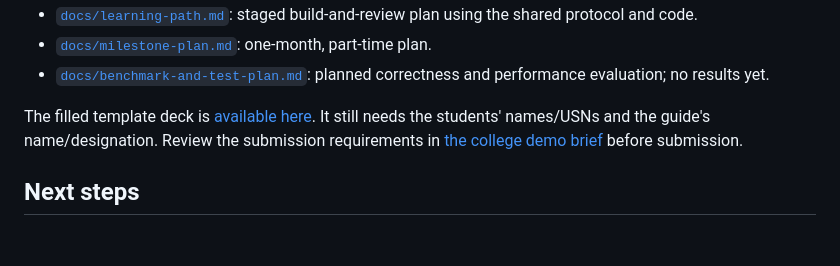
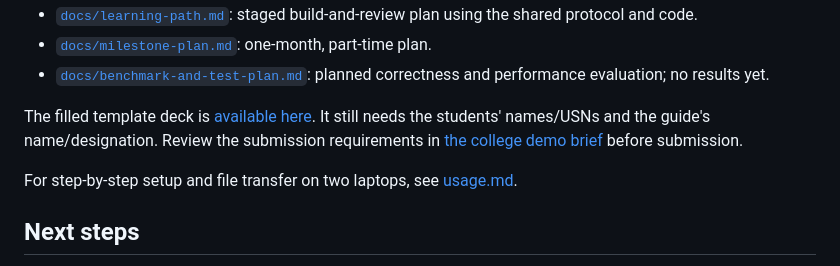
Before and after one commit to Chirag-Mukhija/file-transfer-protocol, a Markdown page: README.md, the part around the change. Drawn GitHub-style; blank space fills up the shorter version.

Commit message:
Add two-laptop usage guide

```diff
--- a/README.md
+++ b/README.md
@@ -52,6 +52,8 @@ This is a project question, not a claim that the proposed protocol is novel or w
 
 The filled template deck is [available here](output/college/College_Mini_Project_Review_1.pptx). It still needs the students' names/USNs and the guide's name/designation. Review the submission requirements in [the college demo brief](docs/college-demo-brief.md) before submission.
 
+For step-by-step setup and file transfer on two laptops, see [usage.md](usage.md).
+
 ## Next steps
 
 1. Replace the student/USN and guide placeholders in the college deck; agree on the title, domain, and SDG mapping with the guide.
```
Also changed, not shown: usage.md (added, +132 -0 lines).
